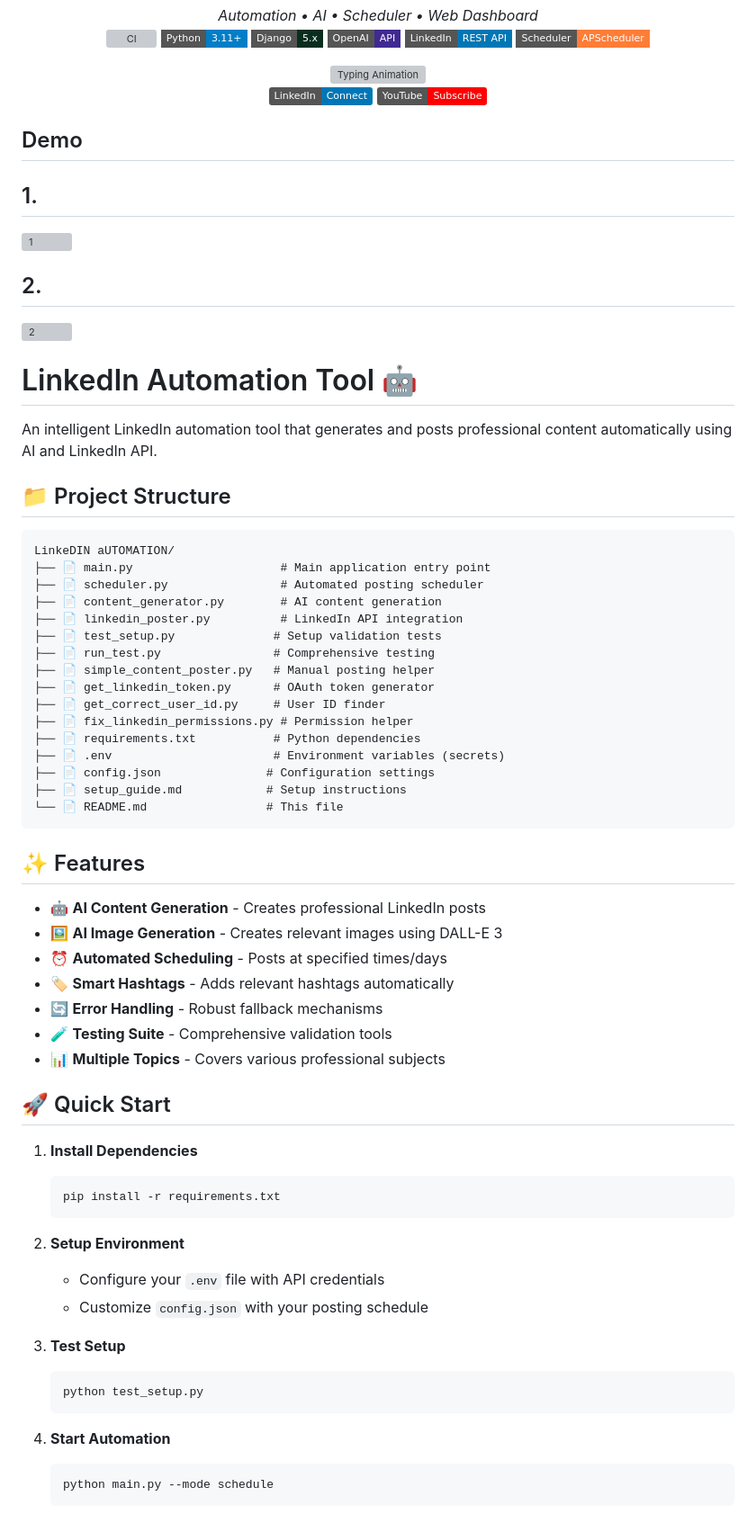
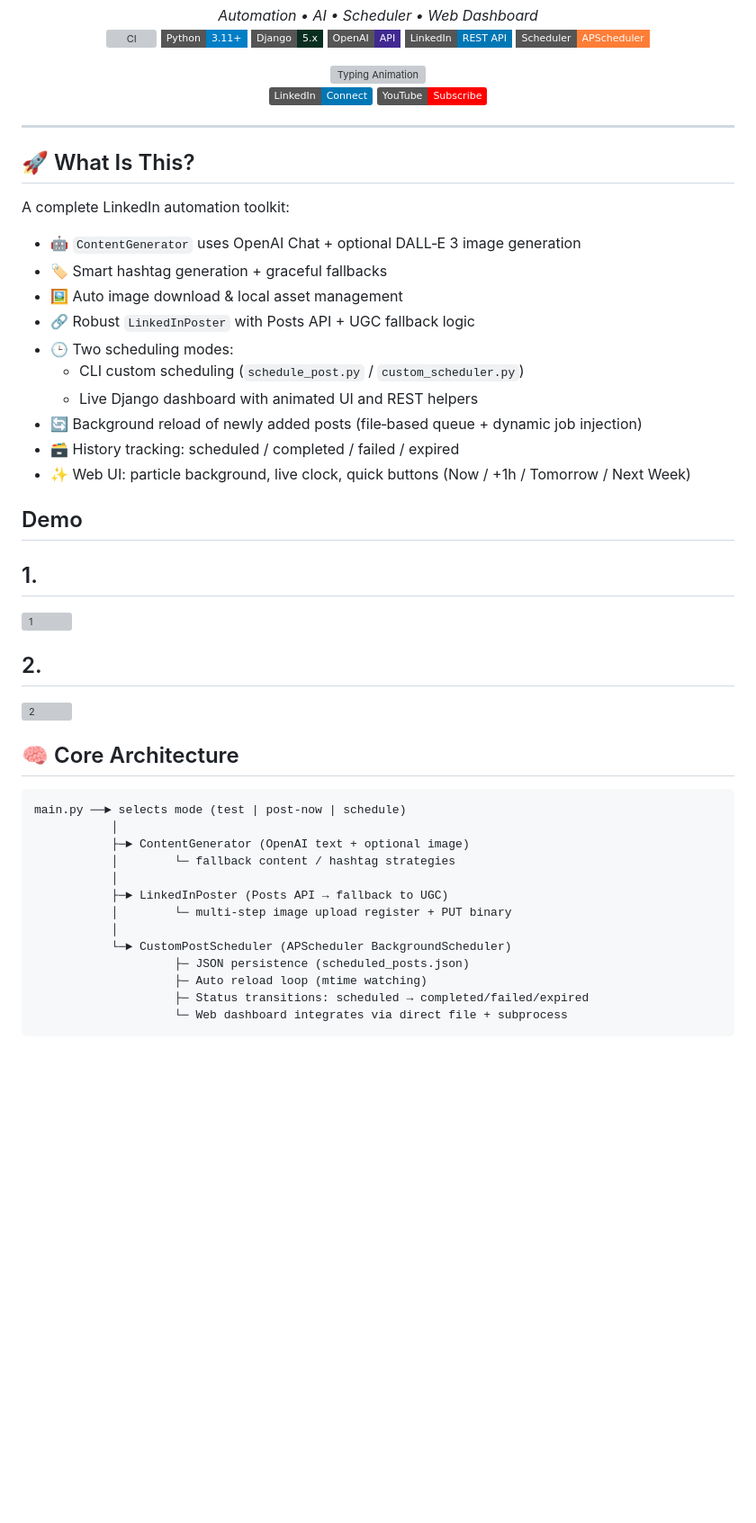
Before and after one commit to pawan941394/linkedin-automation, a Markdown page: README.md, the part around one of its changes. Shown at 90% size. Drawn GitHub-style; badges without logos; blank space fills up the shorter version; grey boxes are pictures that could not be loaded.

````diff
--- a/README.md
+++ b/README.md
@@ -28,6 +28,21 @@
 
 </div>
 
+---
+
+## 🚀 What Is This?
+A complete LinkedIn automation toolkit:
+- 🤖 `ContentGenerator` uses OpenAI Chat + optional DALL‑E 3 image generation
+- 🏷️ Smart hashtag generation + graceful fallbacks
+- 🖼️ Auto image download & local asset management
+- 🔗 Robust `LinkedInPoster` with Posts API + UGC fallback logic
+- 🕒 Two scheduling modes:
+  - CLI custom scheduling (`schedule_post.py` / `custom_scheduler.py`)
+  - Live Django dashboard with animated UI and REST helpers
+- 🔄 Background reload of newly added posts (file‑based queue + dynamic job injection)
+- 🗃 History tracking: scheduled / completed / failed / expired
+- ✨ Web UI: particle background, live clock, quick buttons (Now / +1h / Tomorrow / Next Week)
+
 
 ## Demo
 
@@ -39,59 +54,21 @@
 <img width="1111" height="882" alt="2" src="https://github.com/user-attachments/assets/2854d808-a828-4d03-838e-4fc04a054591" />
 
 
-# LinkedIn Automation Tool 🤖
 
-An intelligent LinkedIn automation tool that generates and posts professional content automatically using AI and LinkedIn API.
-
-## 📁 Project Structure
-
+## 🧠 Core Architecture
 ```
-LinkeDIN aUTOMATION/
-├── 📄 main.py                     # Main application entry point
-├── 📄 scheduler.py                # Automated posting scheduler
-├── 📄 content_generator.py        # AI content generation
-├── 📄 linkedin_poster.py          # LinkedIn API integration
-├── 📄 test_setup.py              # Setup validation tests
-├── 📄 run_test.py                # Comprehensive testing
-├── 📄 simple_content_poster.py   # Manual posting helper
-├── 📄 get_linkedin_token.py      # OAuth token generator
-├── 📄 get_correct_user_id.py     # User ID finder
-├── 📄 fix_linkedin_permissions.py # Permission helper
-├── 📄 requirements.txt           # Python dependencies
-├── 📄 .env                       # Environment variables (secrets)
-├── 📄 config.json               # Configuration settings
-├── 📄 setup_guide.md            # Setup instructions
-└── 📄 README.md                 # This file
+main.py ──► selects mode (test | post-now | schedule)
+           │
+           ├─► ContentGenerator (OpenAI text + optional image)
+           │        └─ fallback content / hashtag strategies
+           │
+           ├─► LinkedInPoster (Posts API → fallback to UGC)
+           │        └─ multi-step image upload register + PUT binary
+           │
+           └─► CustomPostScheduler (APScheduler BackgroundScheduler)
+                    ├─ JSON persistence (scheduled_posts.json)
+                    ├─ Auto reload loop (mtime watching)
+                    ├─ Status transitions: scheduled → completed/failed/expired
+                    └─ Web dashboard integrates via direct file + subprocess
 ```
 
-## ✨ Features
-
-- 🤖 **AI Content Generation** - Creates professional LinkedIn posts
-- 🖼️ **AI Image Generation** - Creates relevant images using DALL-E 3
-- ⏰ **Automated Scheduling** - Posts at specified times/days
-- 🏷️ **Smart Hashtags** - Adds relevant hashtags automatically
-- 🔄 **Error Handling** - Robust fallback mechanisms
-- 🧪 **Testing Suite** - Comprehensive validation tools
-- 📊 **Multiple Topics** - Covers various professional subjects
-
-## 🚀 Quick Start
-
-1. **Install Dependencies**
-   ```bash
-   pip install -r requirements.txt
-   ```
-
-2. **Setup Environment**
-   - Configure your `.env` file with API credentials
-   - Customize `config.json` with your posting schedule
-
-3. **Test Setup**
-   ```bash
-   python test_setup.py
-   ```
-
-4. **Start Automation**
-   ```bash
-   python main.py --mode schedule
-   ```
-
````
Also changed, not shown: other parts of README.md (+174 -85 lines).
